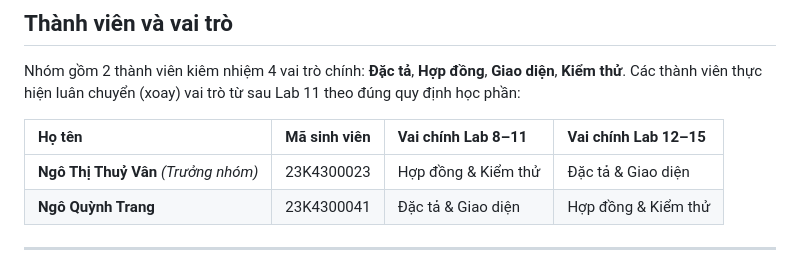
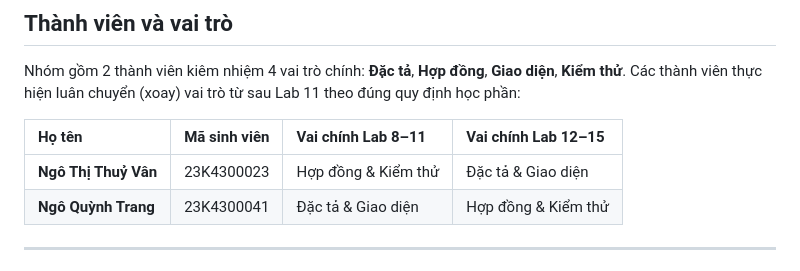
Before and after one commit to Munniu56/hce-web3-starter, a Markdown page: HueLegend/docs/PROJECT_PLAN.md, the part around the change. Rendered like a GitHub page.

Commit message:
lab-08: khoi tao codebase nhom va dac ta v0.1

```diff
--- a/HueLegend/docs/PROJECT_PLAN.md
+++ b/HueLegend/docs/PROJECT_PLAN.md
@@ -6,7 +6,7 @@ Nhóm gồm 2 thành viên kiêm nhiệm 4 vai trò chính: **Đặc tả**, **H
 
 | Họ tên | Mã sinh viên | Vai chính Lab 8–11 | Vai chính Lab 12–15 |
 | :--- | :--- | :--- | :--- |
-| **Ngô Thị Thuỷ Vân** *(Trưởng nhóm)* | 23K4300023 | Hợp đồng & Kiểm thử | Đặc tả & Giao diện |
+| **Ngô Thị Thuỷ Vân** | 23K4300023 | Hợp đồng & Kiểm thử | Đặc tả & Giao diện |
 | **Ngô Quỳnh Trang** | 23K4300041 | Đặc tả & Giao diện | Hợp đồng & Kiểm thử |
 
 ---
```
